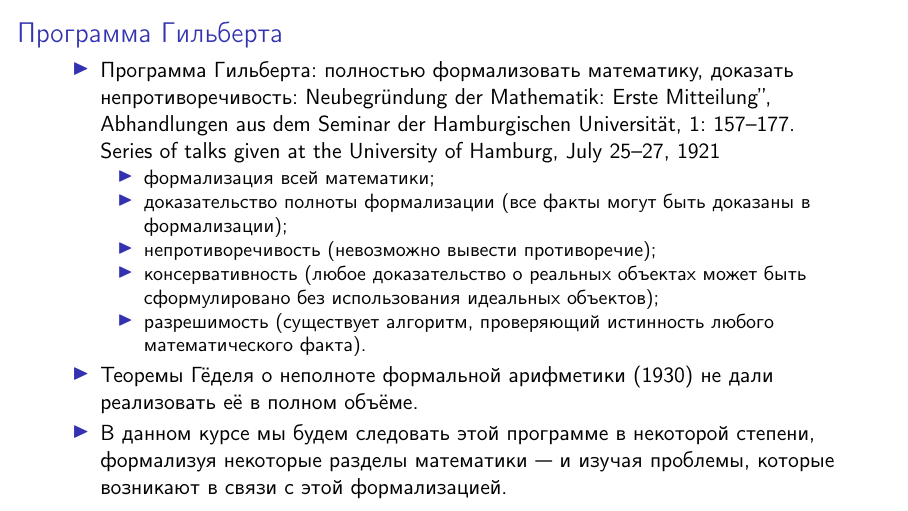
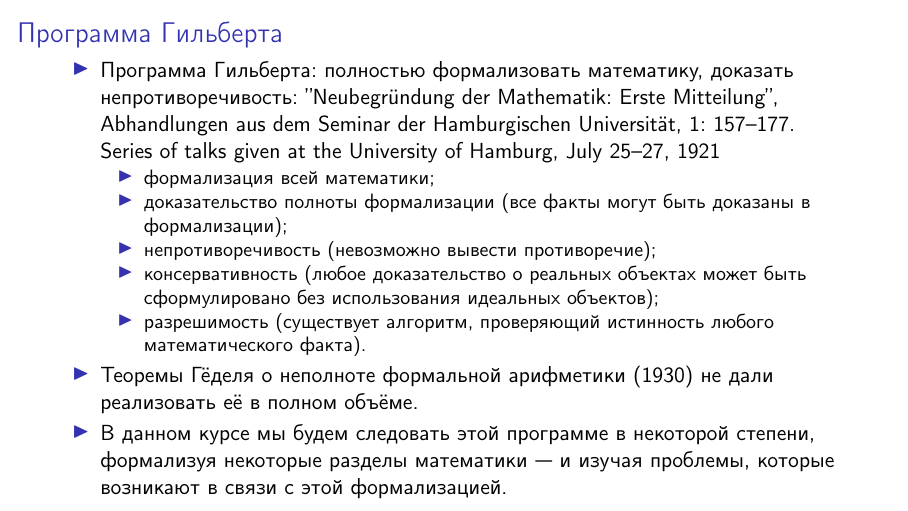
Before and after one commit to shd/logic2025, LaTeX slides (lection-01.tex): page 11 of 71. Compiled offline with pdfLaTeX.

Commit message:
Update lection-01.tex

```diff
--- a/lection-01.tex
+++ b/lection-01.tex
@@ -85,7 +85,7 @@ $$X \in X$$ \pause
 \begin{frame}{Программа Гильберта}
 \begin{itemize}
 \item Программа Гильберта: полностью формализовать математику, доказать непротиворечивость:
-Neubegründung der Mathematik: Erste Mitteilung”, Abhandlungen aus dem Seminar der Hamburgischen Universität, 1: 157–177. Series of talks given at the University of Hamburg, July 25–27, 1921
+”Neubegründung der Mathematik: Erste Mitteilung”, Abhandlungen aus dem Seminar der Hamburgischen Universität, 1: 157–177. Series of talks given at the University of Hamburg, July 25–27, 1921
 
 \begin{itemize}
 \item формализация всей математики;
```
